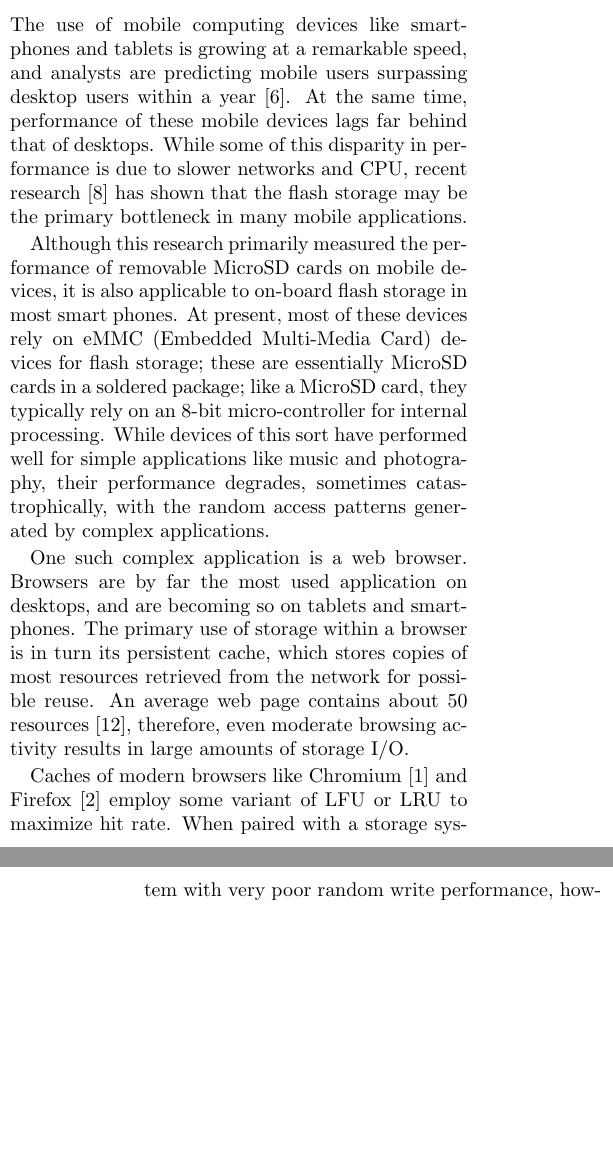
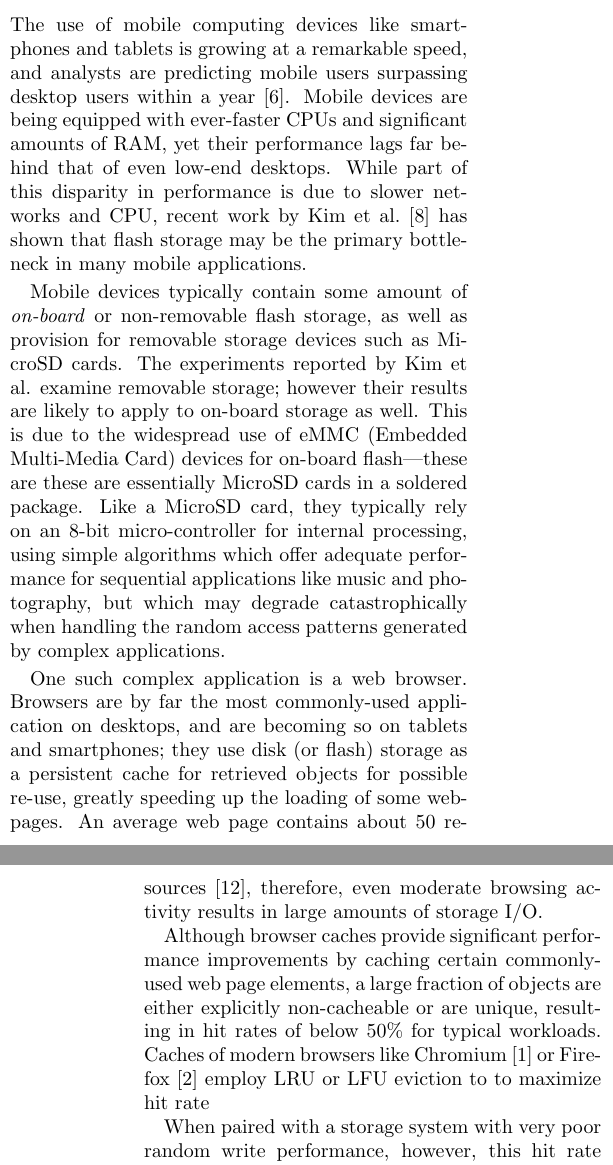
Before and after one commit to pjd-nu/copy-of-whatever, a LaTeX document (lc.tex): two parts of the columns of pages 1 and 2 of 9 before the commit and two parts of the columns of pages 1 and 2 of 10 after it, joined at a grey line, cut so that both start at the same text, the shorter picture padded with empty space. Compiled offline with pdfLaTeX; a LaTeX package or settings file that is missing is left out.

Commit message:
started rewriting intro

```diff
--- a/lc.tex
+++ b/lc.tex
@@ -48,32 +48,42 @@ the effect is more pronounced when examining $95^{th}$ percentile delays.
 
 The use of mobile computing devices like smartphones and tablets is growing at a
 remarkable speed, and analysts are predicting mobile users surpassing desktop
-users within a year~\cite{ingram10}.  At the same time, performance of these
-mobile devices lags far behind that of desktops.  While some of this disparity
-in performance is due to slower networks and CPU, recent research~\cite{kim12}
-has shown that the flash storage may be the primary bottleneck in many mobile
-applications.
+users within a year~\cite{ingram10}.  Mobile devices are being equipped with ever-faster
+CPUs and significant amounts of RAM, yet their performance lags far
+behind that of even low-end desktops. While part of this disparity
+in performance is due to slower networks and CPU, recent work by Kim
+et al.~\cite{kim12} has shown that flash storage may be the primary
+bottleneck in many mobile  applications.
 
-Although this research primarily measured the performance of removable MicroSD
-cards on mobile devices, it is also applicable to on-board flash storage in most
-smart phones. At present, most of these devices rely on eMMC (Embedded
-Multi-Media Card) devices for flash storage; these are essentially MicroSD cards
-in a soldered package; like a MicroSD card, they typically rely on an 8-bit
-micro-controller for internal processing.  While devices of this sort have
-performed well for simple applications like music and photography, their
-performance degrades, sometimes catastrophically, with the random access
+Mobile devices typically contain some amount of \emph{on-board} or
+non-removable flash storage, as well as provision for removable storage devices
+such as MicroSD cards. The experiments reported by Kim et al. examine
+removable storage; however their results are likely  to apply to on-board
+storage as well. This is due to the widespread use of eMMC (Embedded Multi-Media
+Card) devices for on-board flash---these are these are essentially MicroSD cards
+in a soldered package. Like a MicroSD card, they typically rely on an 8-bit
+micro-controller for internal processing, using simple algorithms which offer
+adequate performance for sequential applications like music and photography, but
+which may degrade catastrophically when handling the random access
 patterns generated by complex applications.
 
 One such complex application is a web browser.  Browsers are by far the most
-used application on desktops, and are becoming so on tablets and smartphones.
-The primary use of storage within a browser is in turn its persistent cache,
-which stores copies of most resources retrieved from the network for possible
-reuse.  An average web page contains about 50
+commonly-used application on desktops, and are becoming so on tablets and
+smartphones; they use disk (or flash) storage as a persistent cache for
+retrieved objects for possible re-use, greatly speeding up the loading of some
+webpages.  An average web page contains about 50
 resources~\cite{google-web-metrics}, therefore, even moderate browsing activity
 results in large amounts of storage I/O.
 
-Caches of modern browsers like Chromium~\cite{chromium} and
-Firefox~\cite{Firefox} employ some variant of LFU or LRU to maximize hit rate.
+Although browser caches provide significant performance improvements by caching
+certain commonly-used web page elements, a large fraction of objects are either
+explicitly non-cacheable or are unique, resulting in hit rates of below 50\% for
+typical workloads. Caches of modern browsers like Chromium~\cite{chromium} or
+Firefox~\cite{Firefox} employ LRU or LFU eviction to to maximize hit rate
+%, resulting in
+%highly non-sequential write patterns as small objects are evicted from the cache
+%and their space re-used.
+
 When paired with a storage system with very poor random write performance,
 however, this hit rate may come at the expense of slower cache operations.
 Performing in-place LFU, as is done in Chromium for instance, results in many
```
